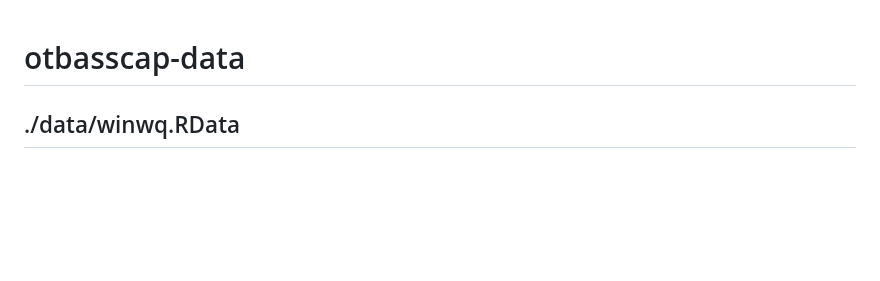
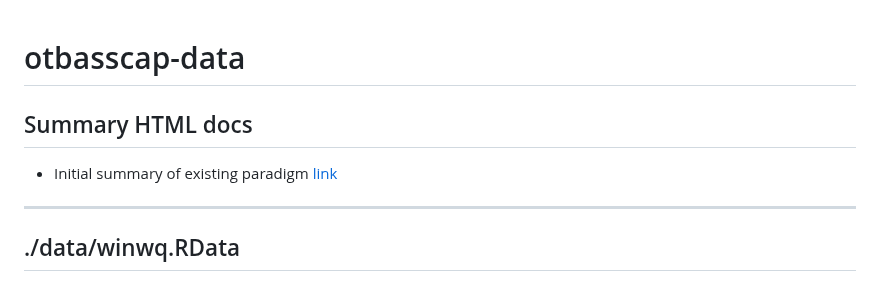
Before and after one commit to tbep-tech/otbasscap-data, a Markdown page: README.md, the part around the change. Drawn GitHub-style; blank space fills up the shorter version.

Commit message:
add docs links to readme

```diff
--- a/README.md
+++ b/README.md
@@ -1,4 +1,10 @@
 # otbasscap-data
+
+## Summary HTML docs
+
+* Initial summary of existing paradigm [link](https://tbep-tech.github.io/otbasscap-data/eval_paradigm.html)
+
+----------------------
 
 ## ./data/winwq.RData
 
```
